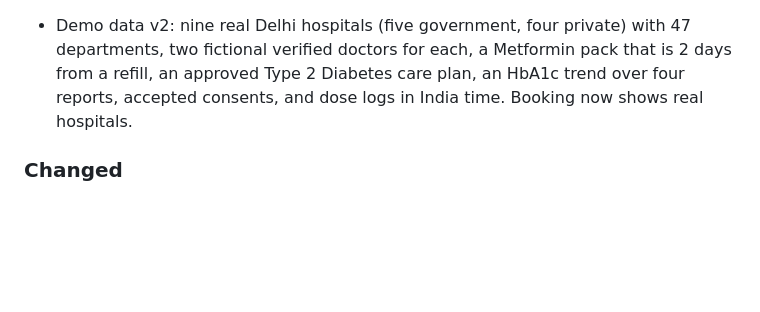
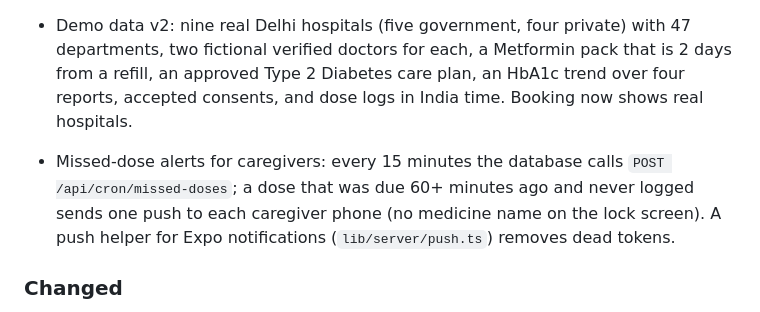
Before and after one commit to AlicanAkyol/vyana, a Markdown page: CHANGELOG.md, the part around the change. Drawn GitHub-style; blank space fills up the shorter version.

Commit message:
docs: add the missed-dose alerts to the changelog

```diff
--- a/CHANGELOG.md
+++ b/CHANGELOG.md
@@ -63,6 +63,8 @@ All notable changes to Vyana are recorded here. The format follows [Keep a Chang
 - Code of Conduct (Contributor Covenant 2.1), accessibility statement (`.github/ACCESSIBILITY.md`) and an accessibility issue template.
 - Demo data v2: nine real Delhi hospitals (five government, four private) with 47 departments, two fictional verified doctors for each, a Metformin pack that is 2 days from a refill, an approved Type 2 Diabetes care plan, an HbA1c trend over four reports, accepted consents, and dose logs in India time. Booking now shows real hospitals.
 
+- Missed-dose alerts for caregivers: every 15 minutes the database calls `POST /api/cron/missed-doses`; a dose that was due 60+ minutes ago and never logged sends one push to each caregiver phone (no medicine name on the lock screen). A push helper for Expo notifications (`lib/server/push.ts`) removes dead tokens.
+
 ### Changed
 - **API contract:** emergency requests now reject a latitude outside −90…90 or a longitude outside −180…180, and an SOS note over 500 characters.
 - **API contract:** a single-medicine price check is now a one-item basket job. `POST /api/medicines/compare` and `MedicinesCompareRes` are removed; `medicines.compare` / `useCompareMedicine` keep their names, post to `/api/prescriptions/basket` and return `BasketCompareRes` (poll with `useBasketJob`).
```
